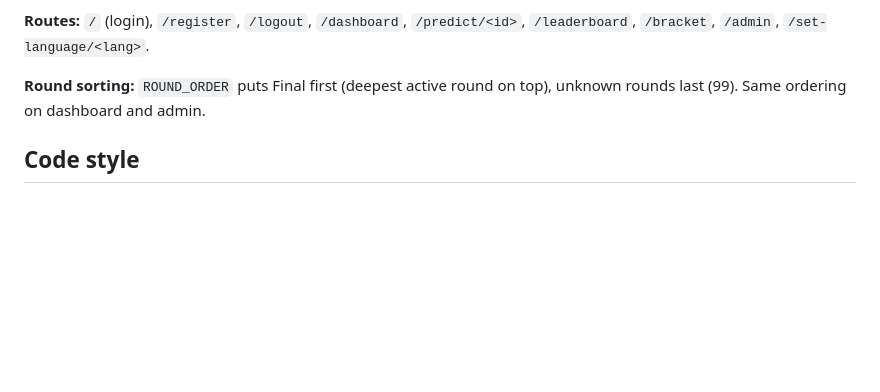
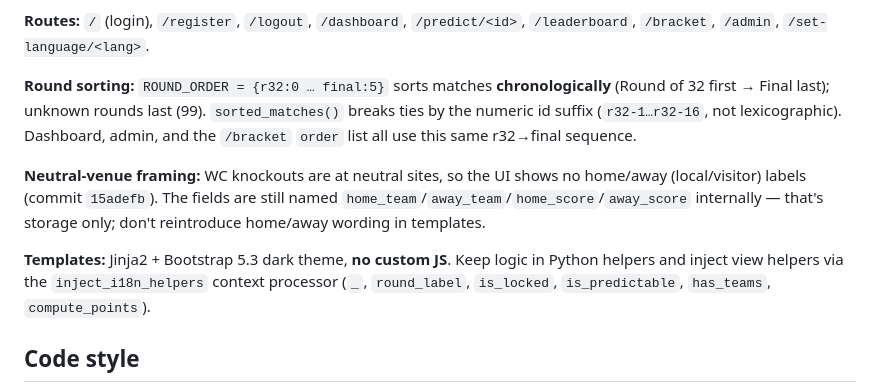
Before and after one commit to yurifleon/WC-forecast, a Markdown page: CLAUDE.md, the part around the change. Rendered like a GitHub page; blank space fills up the shorter version.

Commit message:
Update CLAUDE.md: fix stale round-ordering, add neutral-venue + template notes
Round sorting now chronological (R32 first, Final last) per commit bd7261e;
note that home/away field names are storage-only (UI is neutral-venue per 15adefb);
document the template stack and injected view helpers.

Co-Authored-By: Claude Opus 4.8 <noreply@anthropic.com>

```diff
--- a/CLAUDE.md
+++ b/CLAUDE.md
@@ -81,8 +81,19 @@ Lang resolution: user `preferred_lang` → `session["lang"]` → `Accept-Languag
 **Routes:** `/` (login), `/register`, `/logout`, `/dashboard`, `/predict/<id>`,
 `/leaderboard`, `/bracket`, `/admin`, `/set-language/<lang>`.
 
-**Round sorting:** `ROUND_ORDER` puts Final first (deepest active round on top),
-unknown rounds last (99). Same ordering on dashboard and admin.
+**Round sorting:** `ROUND_ORDER = {r32:0 … final:5}` sorts matches **chronologically**
+(Round of 32 first → Final last); unknown rounds last (99). `sorted_matches()` breaks
+ties by the numeric id suffix (`r32-1…r32-16`, not lexicographic). Dashboard, admin,
+and the `/bracket` `order` list all use this same r32→final sequence.
+
+**Neutral-venue framing:** WC knockouts are at neutral sites, so the UI shows no
+home/away (local/visitor) labels (commit `15adefb`). The fields are still named
+`home_team`/`away_team`/`home_score`/`away_score` internally — that's storage only;
+don't reintroduce home/away wording in templates.
+
+**Templates:** Jinja2 + Bootstrap 5.3 dark theme, **no custom JS**. Keep logic in
+Python helpers and inject view helpers via the `inject_i18n_helpers` context processor
+(`_`, `round_label`, `is_locked`, `is_predictable`, `has_teams`, `compute_points`).
 
 ## Code style
 
```
